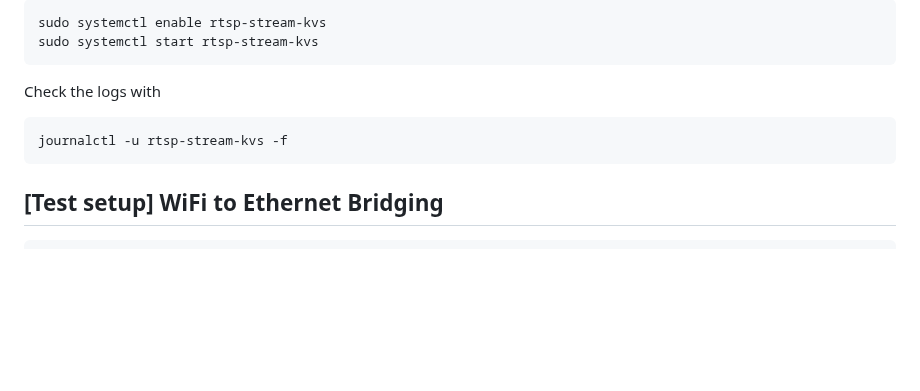
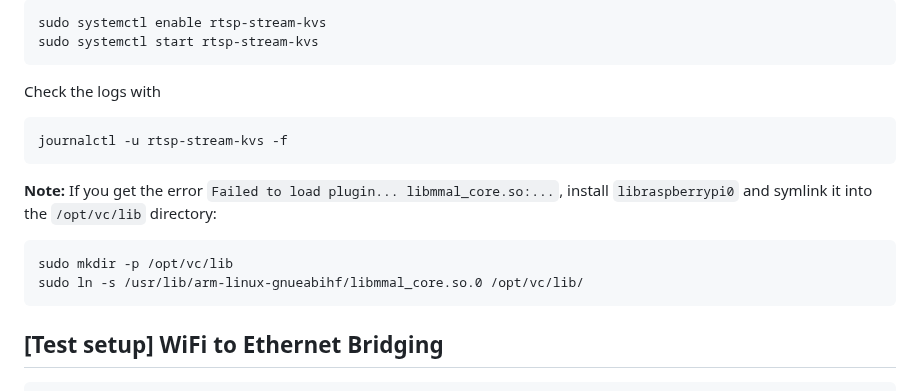
Before and after one commit to Salmon-Computer-Vision/salmon-computer-vision, a Markdown page: utils/pi/README.md, the part around the change. Drawn GitHub-style; blank space fills up the shorter version.

Commit message:
Note potential error

````diff
--- a/utils/pi/README.md
+++ b/utils/pi/README.md
@@ -131,6 +131,14 @@ Check the logs with
 journalctl -u rtsp-stream-kvs -f
 ```
 
+**Note:** If you get the error `Failed to load plugin... libmmal_core.so:...`, install
+`libraspberrypi0` and symlink it into the `/opt/vc/lib` directory:
+
+```bash
+sudo mkdir -p /opt/vc/lib
+sudo ln -s /usr/lib/arm-linux-gnueabihf/libmmal_core.so.0 /opt/vc/lib/
+```
+
 ## \[Test setup\] WiFi to Ethernet Bridging
 
 ```bash
````
